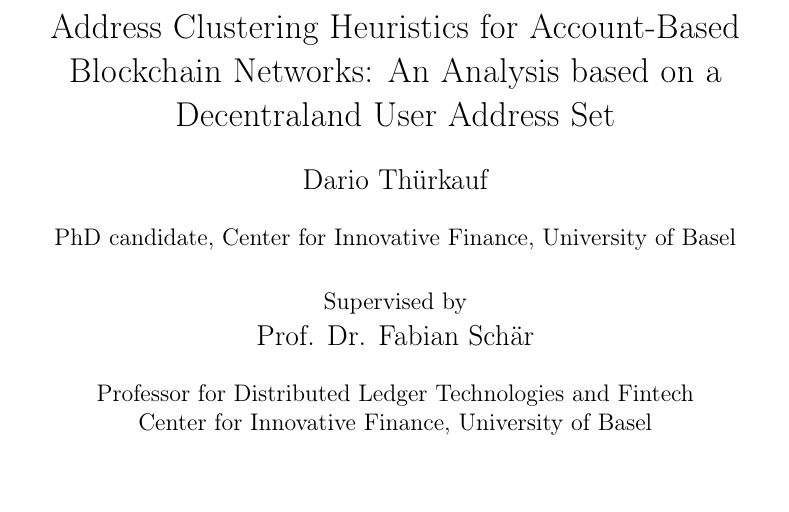
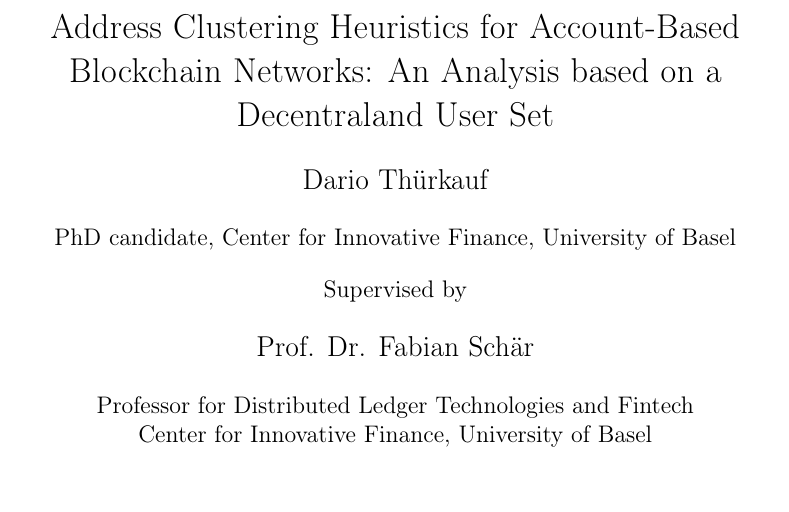
Before and after one commit to dariothuerkauf/address-clustering, a LaTeX document (paper.tex): part of page 1 of 40, cut so that both start at the same text. Compiled offline with pdfLaTeX.

Commit message:
Update Title page

```diff
--- a/paper.tex
+++ b/paper.tex
@@ -49,7 +49,7 @@
 \setlength{\parindent}{0mm}
 
 %%% Document Specifications %%%
-\title{Address Clustering Heuristics for Account-Based Blockchain Networks: An Analysis based on Decentraland Users}
+\title{Address Clustering Heuristics for Account-Based Blockchain Networks: An Analysis based on a Decentraland User Set}
 \author{Dario Thürkauf}
 
 
@@ -62,14 +62,14 @@
 \begin{center}
 \vspace{1em}
 %\large{Master Thesis}\\
-\Large Address Clustering Heuristics for Account-Based Blockchain Networks: An Analysis based on a Decentraland User Address Set \\
+\Large Address Clustering Heuristics for Account-Based Blockchain Networks: An Analysis based on a Decentraland User Set \\
 \large \vspace{1em}
 Dario Thürkauf \\
 \vspace{1em}
 \normalsize
 PhD candidate, Center for Innovative Finance, University of Basel\\
-\vspace{1.5em}
-Supervised by \\
+\vspace{1em}
+Supervised by \\ \vspace{1em}
 \large Prof. Dr. Fabian Schär\\
 \vspace{1em}
 \normalsize
```
